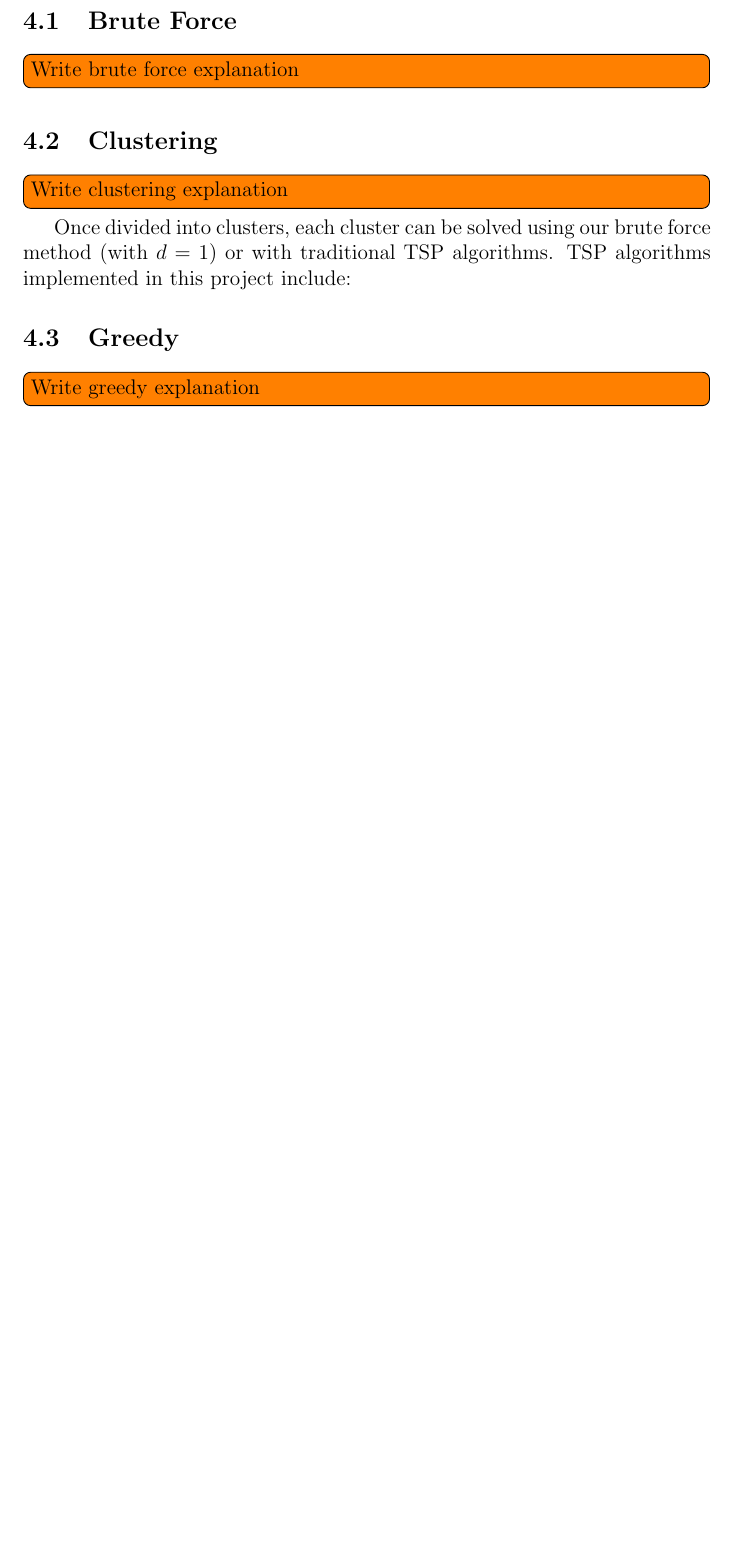
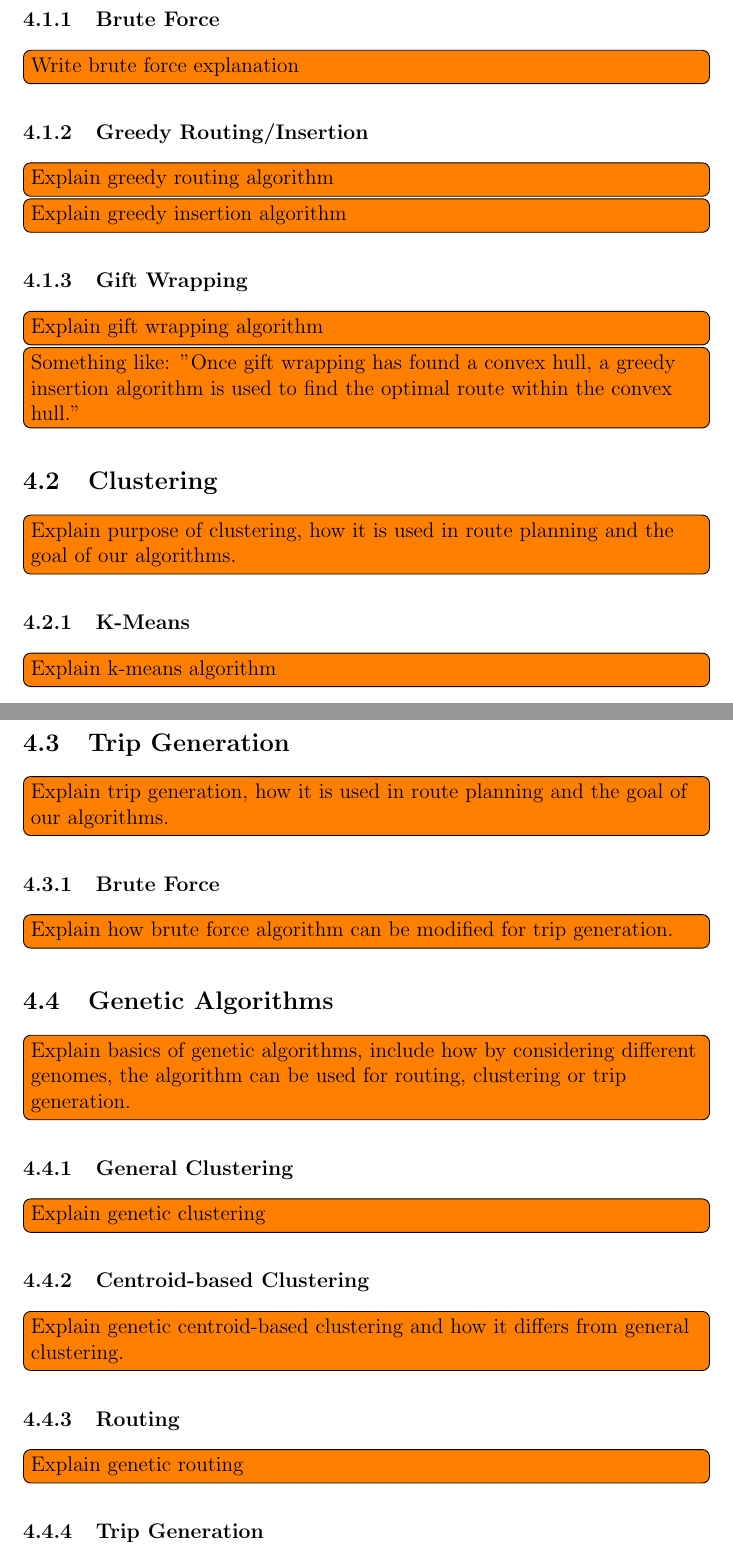
Before and after one commit to Jake-Luck/FinalProject, a LaTeX document (report/final-report.tex): part of page 7 of 10 before the commit and two parts of pages 8 and 9 of 12 after it, the two joined at a grey line, cut so that both start at the same text, the shorter picture padded with empty space. Compiled offline with pdfLaTeX.

Commit message:
Updates report plan

```diff
--- a/report/final-report.tex
+++ b/report/final-report.tex
@@ -66 +69,0 @@
-    \subsection{Brute Force}\label{subsec:brute-force}
@@ -67,9 +75,28 @@
+    \subsubsection{Brute Force}\label{subsubsec:brute-force-routing}
     \todo{Write brute force explanation}
+    \subsubsection{Greedy Routing/Insertion}\label{subsubsec:greedy-routing}
+    \todo{Explain greedy routing algorithm}
+    \todo{Explain greedy insertion algorithm}
+    \subsubsection{Gift Wrapping}\label{subsubsec:gift-wrapping}
+    \todo{Explain gift wrapping algorithm}
+    \todo{Something like: "Once gift wrapping has found a convex hull, a greedy insertion algorithm is used to find the optimal route within the convex hull."}
 
     \subsection{Clustering}\label{subsec:clustering}
-    \todo{Write clustering explanation}
-    Once divided into clusters, each cluster can be solved using our brute force method (with \(d = 1\)) or with
-    traditional TSP algorithms.
-    TSP algorithms implemented in this project include:
-    \subsection{Greedy}\label{subsec:greedy}
-    \todo{Write greedy explanation}
+    \todo{Explain purpose of clustering, how it is used in route planning and the goal of our algorithms.}
+    \subsubsection{K-Means}\label{subsubsec:k-means}
+    \todo{Explain k-means algorithm}
+
+    \subsection{Trip Generation}\label{subsec:trip-generation}
+    \todo{Explain trip generation, how it is used in route planning and the goal of our algorithms.}
+    \subsubsection{Brute Force}\label{subsubsec:brute-force-trip-generation}
+    \todo{Explain how brute force algorithm can be modified for trip generation.}
+
+    \subsection{Genetic Algorithms}\label{subsec:genetic-algorithm}
+    \todo{Explain basics of genetic algorithms, include how by considering different genomes, the algorithm can be used for routing, clustering or trip generation.}
+    \subsubsection{General Clustering}
+    \todo{Explain genetic clustering}
+    \subsubsection{Centroid-based Clustering}
+    \todo{Explain genetic centroid-based clustering and how it differs from general clustering.}
+    \subsubsection{Routing}
+    \todo{Explain genetic routing}
+    \subsubsection{Trip Generation}
```
Also changed, not shown: report/problem-formulation.tex (+1 -0 lines), report/out/final-report.pdf, report/final-report.tex (24 more changed lines).
